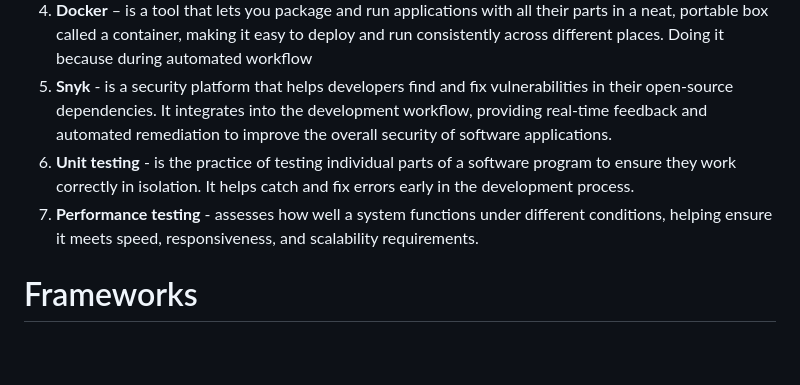
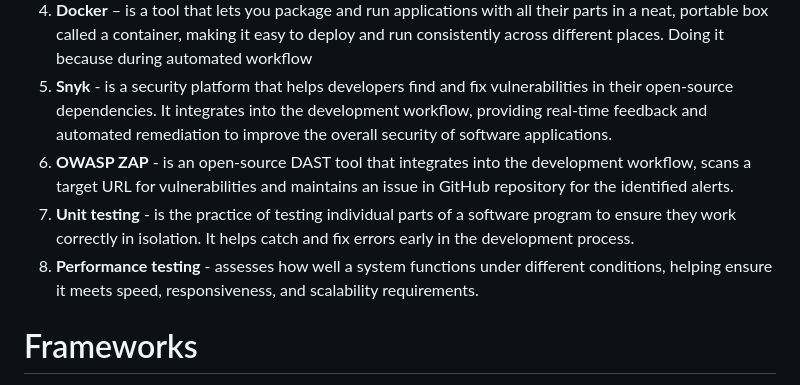
Before and after one commit to ruthlennonatu/bsc23grassroots, a Markdown page: README.md, the part around the change. Drawn GitHub-style; blank space fills up the shorter version.

```diff
--- a/README.md
+++ b/README.md
@@ -68,8 +68,9 @@ To be run over <specify platform>
 3.	**Selenium** - is a suite of tools and libraries for automating web browsers, commonly used for testing web applications. Its core component, WebDriver, allows developers to script interactions with browsers in various programming languages.
 4.	**Docker** – is a tool that lets you package and run applications with all their parts in a neat, portable box called a container, making it easy to deploy and run consistently across different places. Doing it because during automated workflow
 5.	**Snyk** - is a security platform that helps developers find and fix vulnerabilities in their open-source dependencies. It integrates into the development workflow, providing real-time feedback and automated remediation to improve the overall security of software applications.
-6.	**Unit testing** - is the practice of testing individual parts of a software program to ensure they work correctly in isolation. It helps catch and fix errors early in the development process.
-7.	**Performance testing** - assesses how well a system functions under different conditions, helping ensure it meets speed, responsiveness, and scalability requirements.
+6.	**OWASP ZAP** - is an open-source DAST tool that integrates into the development workflow, scans a target URL for vulnerabilities and maintains an issue in GitHub repository for the identified alerts.
+7.	**Unit testing** - is the practice of testing individual parts of a software program to ensure they work correctly in isolation. It helps catch and fix errors early in the development process.
+8.	**Performance testing** - assesses how well a system functions under different conditions, helping ensure it meets speed, responsiveness, and scalability requirements.
 
 # Frameworks
 We will be using Django and SQLite
```
